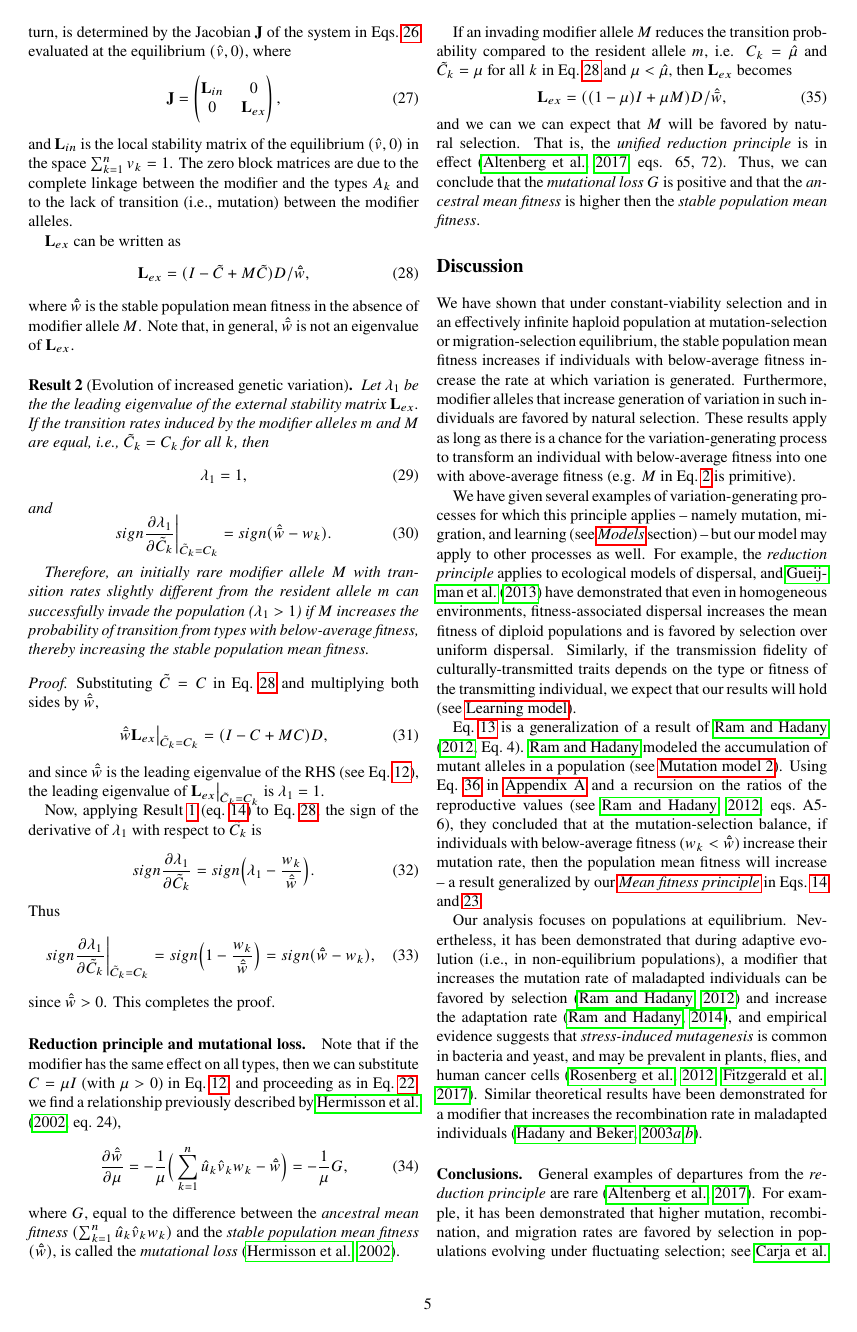
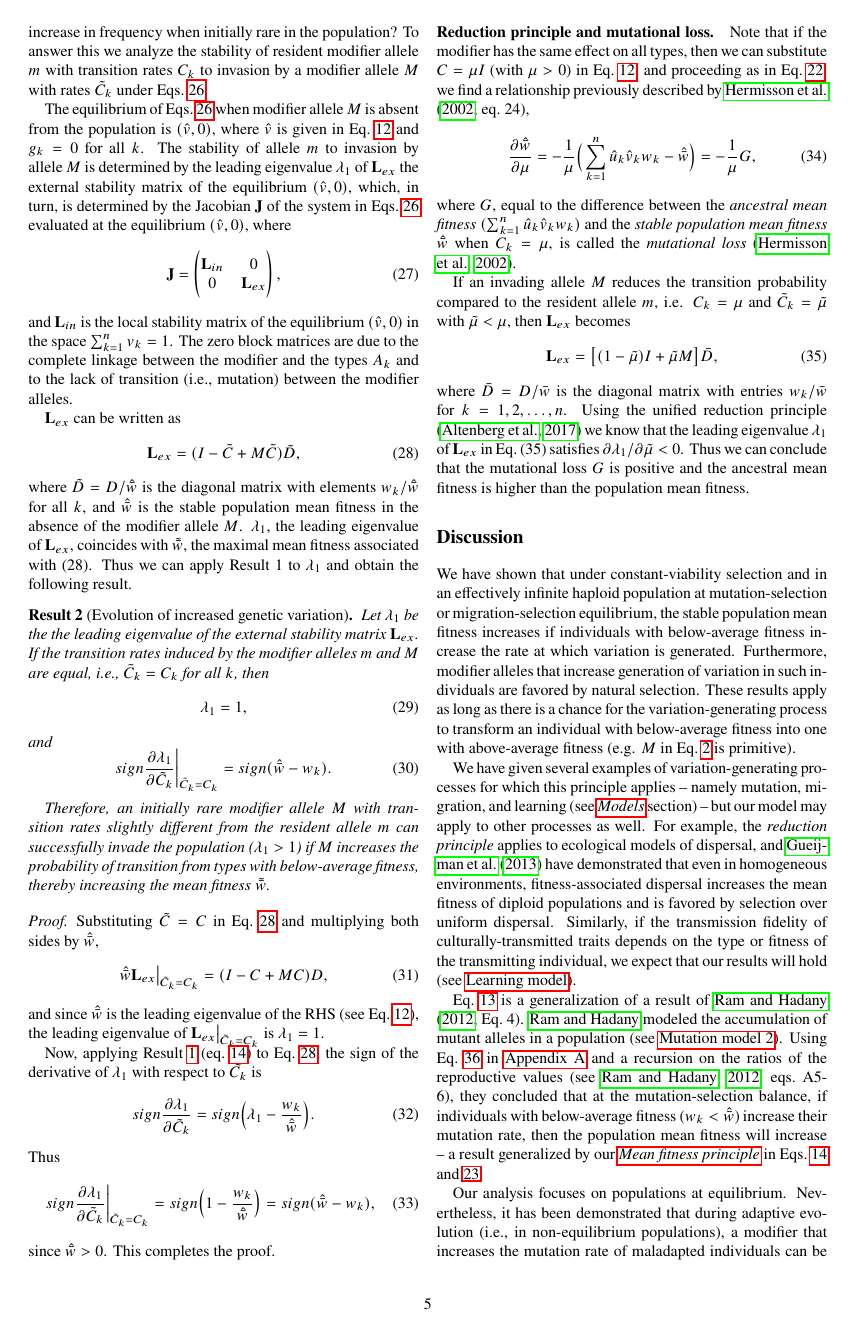
Before and after one commit to yoavram/Cupertino, a LaTeX paper (ms.tex): page 5 of 8. Compiled offline with pdfLaTeX.

Commit message:
merged MWF's changes

```diff
--- a/ms.tex
+++ b/ms.tex
@@ -81,7 +81,7 @@ We find that if a modifier allele increases the rate at which individuals of bel
 \section*{Introduction}
 
 According to the \emph{reduction principle}, in populations at a balance between natural selection and a process that generates variation (i.e. mutation, migration, or recombination), selection favors neutral modifiers that decrease the rate at which variation is generated.
-The \emph{reduction principle} was demonstrated for modifiers of the recombination~\citep{Feldman1972}, mutation~\citep{Liberman1986a}, and migration~\citep{Feldman1986}.
+The \emph{reduction principle} was demonstrated for modifiers of  recombination~\citep{Feldman1972}, mutation~\citep{Liberman1986a}, and migration~\citep{Feldman1986}.
 These results were unified in a series of studies ~\citep{Altenberg1984,Altenberg1987,Altenberg2009,Altenberg2012b,Altenberg2012a,Altenberg2017}.
 
 The latter studies have established the conditions for a \emph{unified reduction principle} by neutral genetic modifiers:
@@ -99,7 +99,7 @@ A similar result has been demonstrated for conditional dispersal~\citep[Th.~39]{
 Their analysis was specific to a model that classified individuals by the number of mutant alleles in their genotype, similar to models studied by~\citet{Kimura1966a} and~\citet{Haigh1978}.
 Moreover, their argument was based on the expected increase of the stable population mean fitness, rather than on the invasion success of modifier alleles that modify the mutation rate~\citep[i.e., analysis of \emph{evolutionary genetic stability}, see][]{Eshel1982, Lessard1990}.
 
-Here, we present an evolutionary model where the the type of the individual determines both its fitness and the rate at which it generates variation.
+Here, we present an evolutionary model in which the type of the individual determines both its fitness and the rate at which it generates variation.
 Our results show that the population mean fitness increases if individuals with below-average fitness produce more variation than individuals with above-average fitness,
 and that modifier alleles that induce below-average individuals to produce more variation are favored by natural selection.
 
@@ -461,9 +461,9 @@ The frequencies in the next generation, $f'$ for allele $m$ and $g'$ for allele
 Here, $\bar{w}=\sum_{k=1}^{n}{(f_k + g_k) w_k}$ is the mean fitness of the entire population.
 Note that Eq.~\ref{eq:model} is the special case of Eq.~\ref{eq:modifier_model} where allele $M$ is absent, i.e. $g_k=0$ for all $k$.
 
-We have found a condition for a modifier allele that controls that transition rate $C_k$ from type $A_k$ to increase the stable population mean fitness (Result~\ref{result:mfp}).
-Could such an allele increase in frequency when initially rare in the population?
-To answer this we analyze the stability of resident modifier allele $m$ with transition rates $C_k$ to the invasion by a modifier allele $M$ with rates $\tilde{C}_k$, see Eqs.~\ref{eq:modifier_model}.
+Result~\ref{result:mfp} provides a condition under which increasing the transition rate $C_k$ from type $A_k$ will increase the stable population mean fitness.
+Could a modifier allele that increases $C_k$ increase in frequency when initially rare in the population?
+To answer this we analyze the stability of resident modifier allele $m$ with transition rates $C_k$ to  invasion by a modifier allele $M$ with rates $\tilde{C}_k$ under Eqs.~\ref{eq:modifier_model}.
 
 The equilibrium of Eqs.~\ref{eq:modifier_model} when modifier allele $M$ is absent from the population is $(\hat v,0)$, where $\hat v$ is given in Eq.~\ref{eq:model_equilibrium} and $g_k=0$ for all $k$.
 The stability of allele $m$ to invasion by allele $M$ is determined by the leading eigenvalue $\lambda_1$ of $\cl_{ex}$ the external stability matrix of the equilibrium $(\hat v,0)$, which, in turn, is determined by the Jacobian $\cj$ of the system in Eqs.~\ref{eq:modifier_model} evaluated at the equilibrium $(\hat v,0)$, where
@@ -475,11 +475,11 @@ The zero block matrices are due to the complete linkage between the modifier and
 
 $\cl_{ex}$ can be written as
 \begin{equation}\label{eq:Lex}
-\cl_{ex} = (I - \tilde{C} + M \tilde{C}) D /\hat{\bar w},
+\cl_{ex} = (I - \tilde{C} + M \tilde{C}) \tilde{D} ,
 \end{equation}
-where $\hat{\bar w}$ is the stable population mean fitness in the absence of modifier allele $M$.
-Note that, in general, $\hat{\bar w}$ is not an eigenvalue of $\cl_{ex}$.
-\medskip
+where $\tilde{D} =D/\hat{\bar{w}}$ is the diagonal matrix with elements $w_k/\hat{\bar{w}}$ for all $k$, and $\hat{\bar{w}}$ is the stable population mean fitness in the absence of the modifier allele $M$.
+$\lambda_1$, the leading eigenvalue of $\cl_{ex}$, coincides with $\tilde{\bar{w}}$, the maximal mean fitness associated with (28).
+Thus we can apply Result 1 to $\lambda_1$ and obtain the following result. %TODO refs, maximal?
 
 \begin{result}[Evolution of increased genetic variation]
 Let $\lambda_1$ be the the leading eigenvalue of the external stability matrix $\cl_{ex}$.
@@ -493,7 +493,7 @@ sign \frac{\partial \lambda_1}{\partial \tilde{C}_k}\bigg\rvert_{\tilde{C}_k = C
 sign(\hat{\bar w} - w_k).
 \end{equation}
 
-Therefore, an initially rare modifier allele $M$ with transition rates slightly different from the resident allele $m$ can successfully invade the population ($\lambda_1>1$) if $M$ increases the probability of transition from types with below-average fitness, thereby increasing the stable population mean fitness.
+Therefore, an initially rare modifier allele $M$ with transition rates slightly different from the resident allele $m$ can successfully invade the population ($\lambda_1>1$) if $M$ increases the probability of transition from types with below-average fitness, thereby increasing the  mean fitness $\tilde{\bar w}$.
 \end{result}
 
 \begin{proof}
@@ -528,16 +528,14 @@ then we can substitute $C = \mu I$ (with $\mu > 0$) in Eq.~\ref{eq:model_equilib
 \frac{\partial \hat{\bar{w}}}{\partial \mu} =
 -\frac{1}{\mu}\Big(\sum_{k=1}^{n} \hat u_k \hat v_k w_k - \hat{\bar{w}} \Big) = -\frac{1}{\mu} G,
 \end{equation}
-where $G$, equal to the difference between the \emph{ancestral mean fitness} $(\sum_{k=1}^{n} \hat u_k \hat v_k w_k)$ and the \emph{stable population mean fitness} $(\hat{\bar{w}})$, is called the \emph{mutational loss}~\citep{Hermisson2002}.
+where $G$, equal to the difference between the \emph{ancestral mean fitness} $(\sum_{k=1}^{n} \hat u_k \hat v_k w_k)$ and the \emph{stable population mean fitness} $\hat{\bar{w}}$ when $C_k=\mu$, is  called the \emph{mutational loss}~\citep{Hermisson2002}.
 
-If an invading modifier allele $M$ reduces the transition probability compared to the resident allele $m$, i.e. $C_k = \hat \mu$ and $\tilde{C}_k = \mu$ for all $k$ in Eq.~\ref{eq:Lex} and $\mu < \hat \mu$, then $\cl_{ex}$ becomes
+If an invading  allele $M$ reduces the transition probability compared to the resident allele $m$, i.e. $C_k = \mu$ and $\tilde{C}_k = \tilde\mu$ with $\tilde\mu<\mu$,  then $\cl_{ex}$ becomes
 \begin{equation}
-\cl_{ex} = ((1 - \mu)I + \mu M) D /\hat{\bar w},
+\cl_{ex} = \bigl[(1 - \tilde\mu)I + \tilde\mu M\bigr] \bar D,
 \end{equation}
-and we can we can expect that $M$ will be favored by natural selection.
-That is, the \emph{unified reduction principle} is in effect~\cite[eqs. 65, 72]{Altenberg2017}.
-Thus, we can conclude that the \emph{mutational loss} $G$ is positive and that the \emph{ancestral mean fitness} is higher then the \emph{stable population mean fitness}.
-
+where $\bar D =D/\bar w$ is  the diagonal matrix with entries $w_k/\bar w$ for $k=1,2,\dots,n$. Using the unified reduction principle \citep{Altenberg2017} we know that the leading eigenvalue $\lambda_1$  of $\cl_{ex}$ in Eq.\ (35) satisfies $\partial\lambda_1/\partial\tilde\mu<0$. Thus we can conclude that the mutational loss $G$ is positive and the ancestral mean fitness is higher than the population mean fitness.
+% TODO check above for refs, hats, etc.
 
 % Discussion
 \section*{Discussion}
@@ -561,8 +559,7 @@ Similar theoretical results have been demonstrated for a modifier that increases
 % Conclusions
 \paragraph*{Conclusions.}
 
-General examples of departures from the \emph{reduction principle} are rare~\citep{Altenberg2017}.
-For example, it has been demonstrated that higher mutation, recombination, and migration rates are favored by selection in populations evolving under fluctuating selection; see~\citet{Carja2014} and references therein.
+Departures from the \emph{reduction principle} for mutation, recombination, and migration rates usually involve fluctuating selection,  non-equilibrium dynamics, or departures from random mating (see~\cite{Carja2014} and references therein).
 Here we have provided another general example, which suggests that a modifier allele that causes individuals with below-average fitness to increase the rate at which variation is generated, will be favored by selection and will lead to increased population mean fitness.
 
 \section*{Appendices}
```
Also changed, not shown: ms.tex (14 more changed lines).
